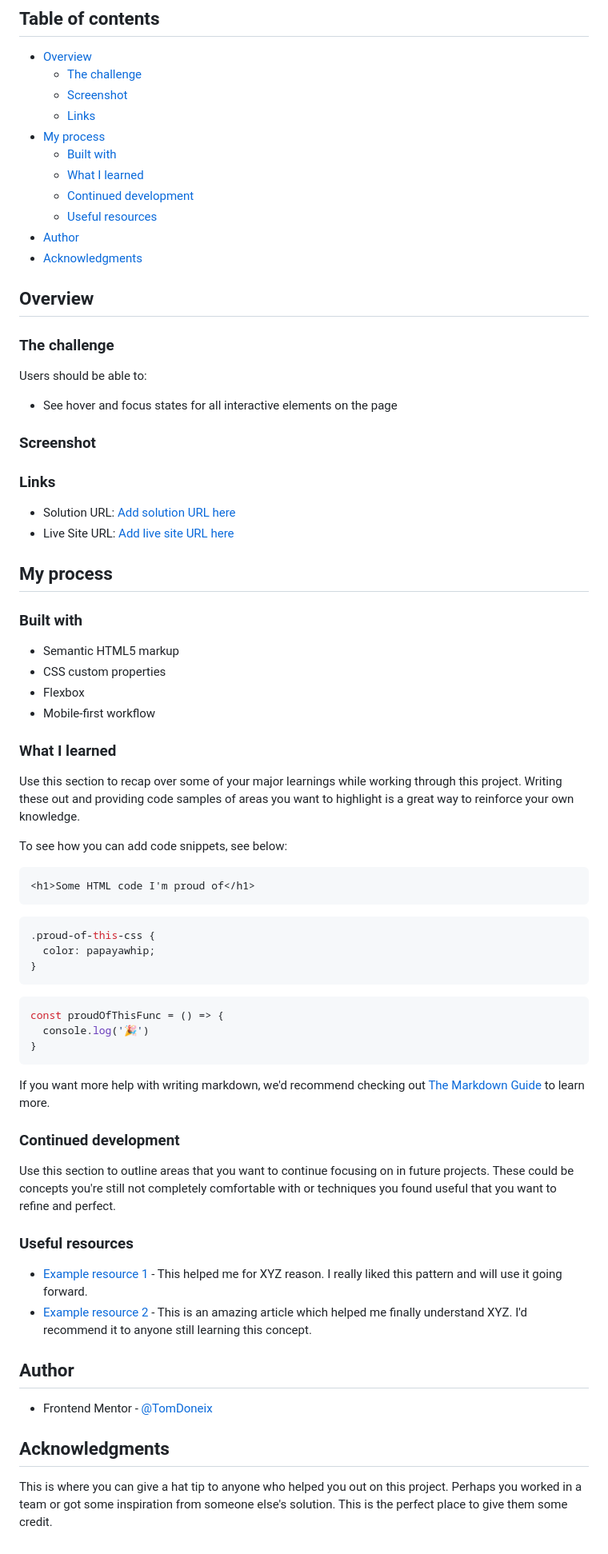
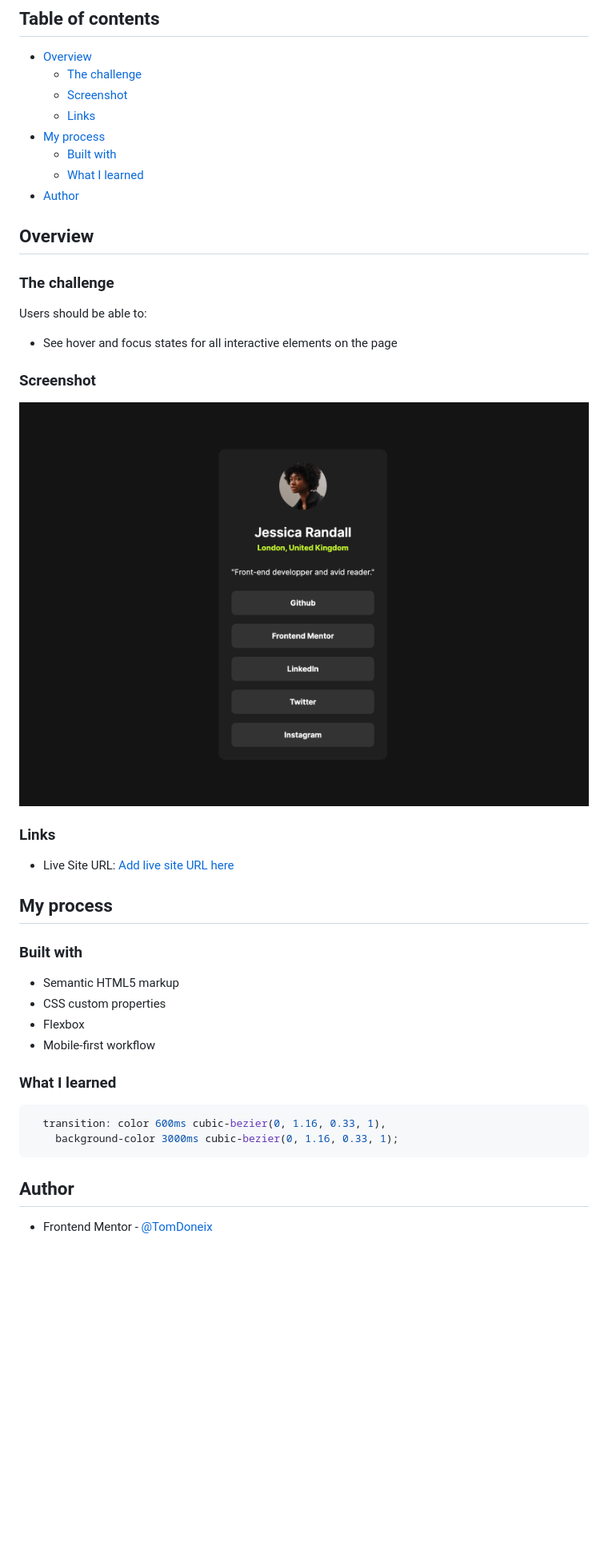
Before and after one commit to TomDoneix/social-links-profile, a Markdown page: README.md, the part around the change. Shown: that part at 80% size. GitHub-like rendering; pictures changed too: screenshot.png (added); blank space fills up the shorter version.

Commit message:
First Solution

````diff
--- a/README.md
+++ b/README.md
@@ -11,10 +11,7 @@ This is a solution to the [Social links profile challenge on Frontend Mentor](ht
 - [My process](#my-process)
   - [Built with](#built-with)
   - [What I learned](#what-i-learned)
-  - [Continued development](#continued-development)
-  - [Useful resources](#useful-resources)
 - [Author](#author)
-- [Acknowledgments](#acknowledgments)
 
 
 ## Overview
@@ -27,13 +24,12 @@ Users should be able to:
 
 ### Screenshot
 
-
+![Screenshot](screenshot.png)
 
 
 ### Links
 
-- Solution URL: [Add solution URL here](https://your-solution-url.com)
-- Live Site URL: [Add live site URL here](https://your-live-site-url.com)
+- Live Site URL: [Add live site URL here](https://social-links-profile-seven-rose.vercel.app/)
 
 ## My process
 
@@ -46,43 +42,11 @@ Users should be able to:
 
 ### What I learned
 
-Use this section to recap over some of your major learnings while working through this project. Writing these out and providing code samples of areas you want to highlight is a great way to reinforce your own knowledge.
-
-To see how you can add code snippets, see below:
-
-```html
-<h1>Some HTML code I'm proud of</h1>
+```css
+  transition: color 600ms cubic-bezier(0, 1.16, 0.33, 1),
+    background-color 3000ms cubic-bezier(0, 1.16, 0.33, 1);
 ```
-```css
-.proud-of-this-css {
-  color: papayawhip;
-}
-```
-```js
-const proudOfThisFunc = () => {
-  console.log('🎉')
-}
-```
-
-If you want more help with writing markdown, we'd recommend checking out [The Markdown Guide](https://www.markdownguide.org/) to learn more.
-
-
-### Continued development
-
-Use this section to outline areas that you want to continue focusing on in future projects. These could be concepts you're still not completely comfortable with or techniques you found useful that you want to refine and perfect.
-
-
-### Useful resources
-
-- [Example resource 1](https://www.example.com) - This helped me for XYZ reason. I really liked this pattern and will use it going forward.
-- [Example resource 2](https://www.example.com) - This is an amazing article which helped me finally understand XYZ. I'd recommend it to anyone still learning this concept.
-
 
 ## Author
 
 - Frontend Mentor - [@TomDoneix](https://www.frontendmentor.io/profile/TomDoneix)
-
-
-## Acknowledgments
-
-This is where you can give a hat tip to anyone who helped you out on this project. Perhaps you worked in a team or got some inspiration from someone else's solution. This is the perfect place to give them some credit.
````
Also changed, not shown: 2 other files.
